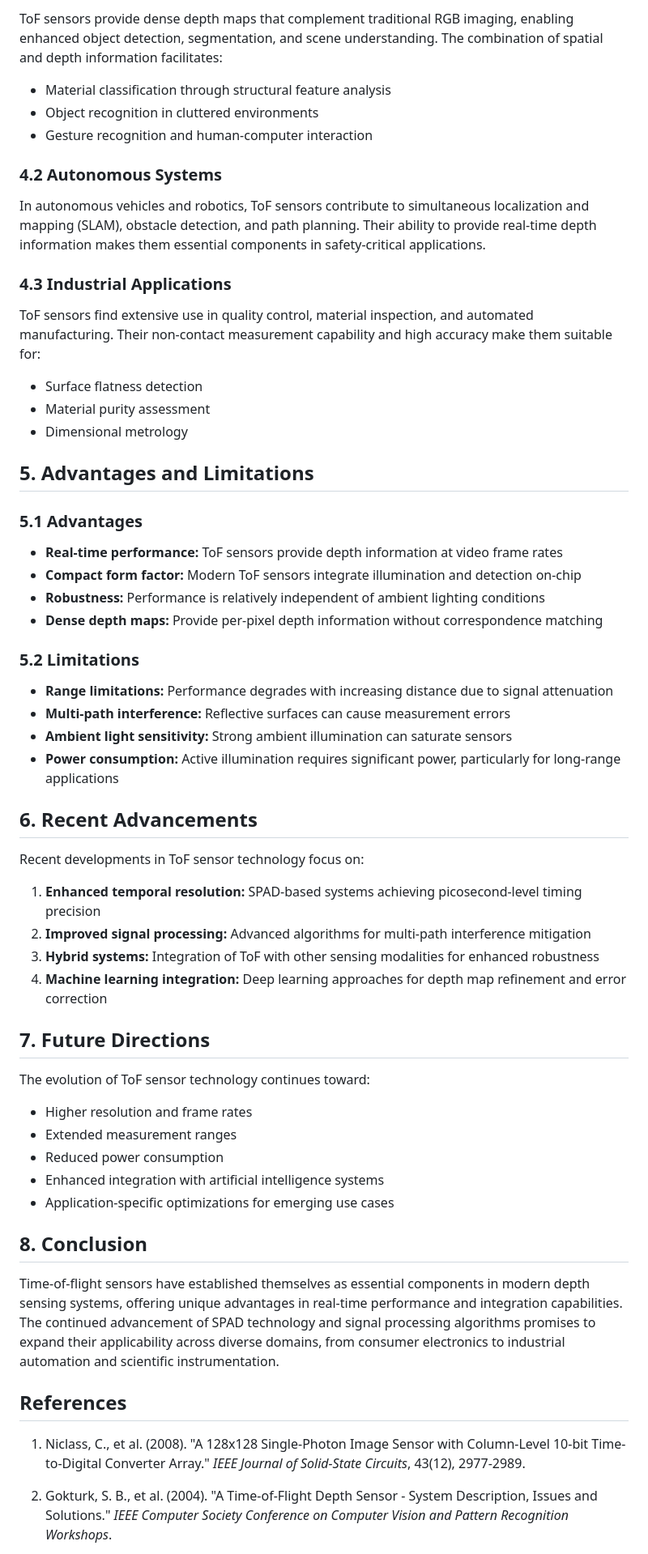
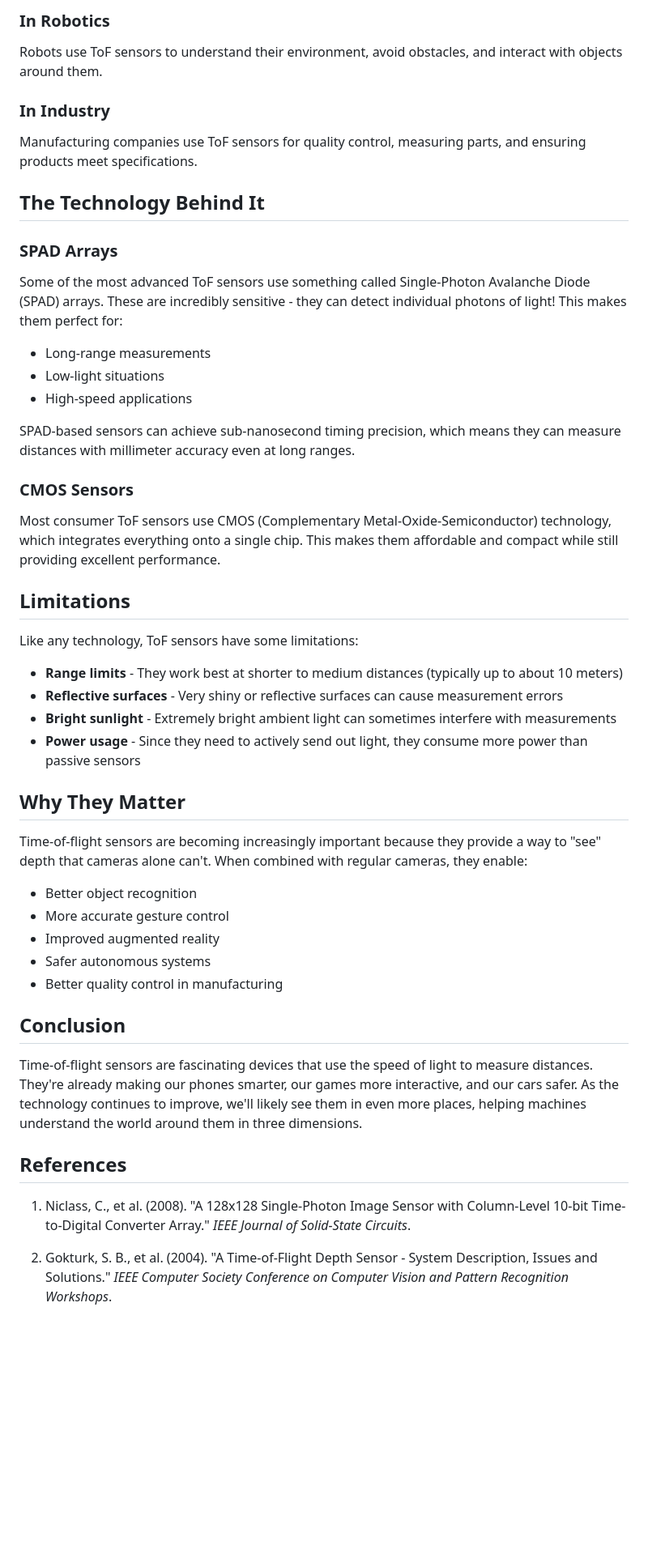
Before and after one commit to 2000pd3rvr/spad_for_vision_space, a Markdown page: articles/time_of_flight_sensors.md, the part around one of its changes. Shown at 81% size. Rendered like a GitHub page; blank space fills up the shorter version.

Commit message:
Simplify time-of-flight article: remove abstract, affiliation, and future directions; use friendly tone

```diff
--- a/articles/time_of_flight_sensors.md
+++ b/articles/time_of_flight_sensors.md
@@ -52,64 +51,54 @@ Complementary metal-oxide-semiconductor (CMOS) ToF sensors integrate photodiodes
 
-ToF sensors provide dense depth maps that complement traditional RGB imaging, enabling enhanced object detection, segmentation, and scene understanding. The combination of spatial and depth information facilitates:
+### In Robotics
 
-- Material classification through structural feature analysis
-- Object recognition in cluttered environments
-- Gesture recognition and human-computer interaction
+Robots use ToF sensors to understand their environment, avoid obstacles, and interact with objects around them.
 
-### 4.2 Autonomous Systems
+### In Industry
 
-In autonomous vehicles and robotics, ToF sensors contribute to simultaneous localization and mapping (SLAM), obstacle detection, and path planning. Their ability to provide real-time depth information makes them essential components in safety-critical applications.
+Manufacturing companies use ToF sensors for quality control, measuring parts, and ensuring products meet specifications.
 
-### 4.3 Industrial Applications
+## The Technology Behind It
 
-ToF sensors find extensive use in quality control, material inspection, and automated manufacturing. Their non-contact measurement capability and high accuracy make them suitable for:
+### SPAD Arrays
 
-- Surface flatness detection
-- Material purity assessment
-- Dimensional metrology
+Some of the most advanced ToF sensors use something called Single-Photon Avalanche Diode (SPAD) arrays. These are incredibly sensitive - they can detect individual photons of light! This makes them perfect for:
 
-## 5. Advantages and Limitations
+- Long-range measurements
+- Low-light situations
+- High-speed applications
 
-### 5.1 Advantages
+SPAD-based sensors can achieve sub-nanosecond timing precision, which means they can measure distances with millimeter accuracy even at long ranges.
 
-- **Real-time performance:** ToF sensors provide depth information at video frame rates
-- **Compact form factor:** Modern ToF sensors integrate illumination and detection on-chip
-- **Robustness:** Performance is relatively independent of ambient lighting conditions
-- **Dense depth maps:** Provide per-pixel depth information without correspondence matching
+### CMOS Sensors
 
-### 5.2 Limitations
+Most consumer ToF sensors use CMOS (Complementary Metal-Oxide-Semiconductor) technology, which integrates everything onto a single chip. This makes them affordable and compact while still providing excellent performance.
 
-- **Range limitations:** Performance degrades with increasing distance due to signal attenuation
-- **Multi-path interference:** Reflective surfaces can cause measurement errors
-- **Ambient light sensitivity:** Strong ambient illumination can saturate sensors
-- **Power consumption:** Active illumination requires significant power, particularly for long-range applications
+## Limitations
 
-## 6. Recent Advancements
+Like any technology, ToF sensors have some limitations:
 
-Recent developments in ToF sensor technology focus on:
+- **Range limits** - They work best at shorter to medium distances (typically up to about 10 meters)
+- **Reflective surfaces** - Very shiny or reflective surfaces can cause measurement errors
+- **Bright sunlight** - Extremely bright ambient light can sometimes interfere with measurements
+- **Power usage** - Since they need to actively send out light, they consume more power than passive sensors
 
-1. **Enhanced temporal resolution:** SPAD-based systems achieving picosecond-level timing precision
-2. **Improved signal processing:** Advanced algorithms for multi-path interference mitigation
-3. **Hybrid systems:** Integration of ToF with other sensing modalities for enhanced robustness
-4. **Machine learning integration:** Deep learning approaches for depth map refinement and error correction
+## Why They Matter
 
-## 7. Future Directions
+Time-of-flight sensors are becoming increasingly important because they provide a way to "see" depth that cameras alone can't. When combined with regular cameras, they enable:
 
-The evolution of ToF sensor technology continues toward:
+- Better object recognition
+- More accurate gesture control
+- Improved augmented reality
+- Safer autonomous systems
+- Better quality control in manufacturing
 
-- Higher resolution and frame rates
-- Extended measurement ranges
-- Reduced power consumption
-- Enhanced integration with artificial intelligence systems
-- Application-specific optimizations for emerging use cases
+## Conclusion
 
-## 8. Conclusion
-
-Time-of-flight sensors have established themselves as essential components in modern depth sensing systems, offering unique advantages in real-time performance and integration capabilities. The continued advancement of SPAD technology and signal processing algorithms promises to expand their applicability across diverse domains, from consumer electronics to industrial automation and scientific instrumentation.
+Time-of-flight sensors are fascinating devices that use the speed of light to measure distances. They're already making our phones smarter, our games more interactive, and our cars safer. As the technology continues to improve, we'll likely see them in even more places, helping machines understand the world around them in three dimensions.
 
 ## References
 
-1. Niclass, C., et al. (2008). "A 128x128 Single-Photon Image Sensor with Column-Level 10-bit Time-to-Digital Converter Array." *IEEE Journal of Solid-State Circuits*, 43(12), 2977-2989.
+1. Niclass, C., et al. (2008). "A 128x128 Single-Photon Image Sensor with Column-Level 10-bit Time-to-Digital Converter Array." *IEEE Journal of Solid-State Circuits*.
 
 2. Gokturk, S. B., et al. (2004). "A Time-of-Flight Depth Sensor - System Description, Issues and Solutions." *IEEE Computer Society Conference on Computer Vision and Pattern Recognition Workshops*.
 
```
Also changed, not shown: other parts of articles/time_of_flight_sensors.md (+27 -32 lines).
